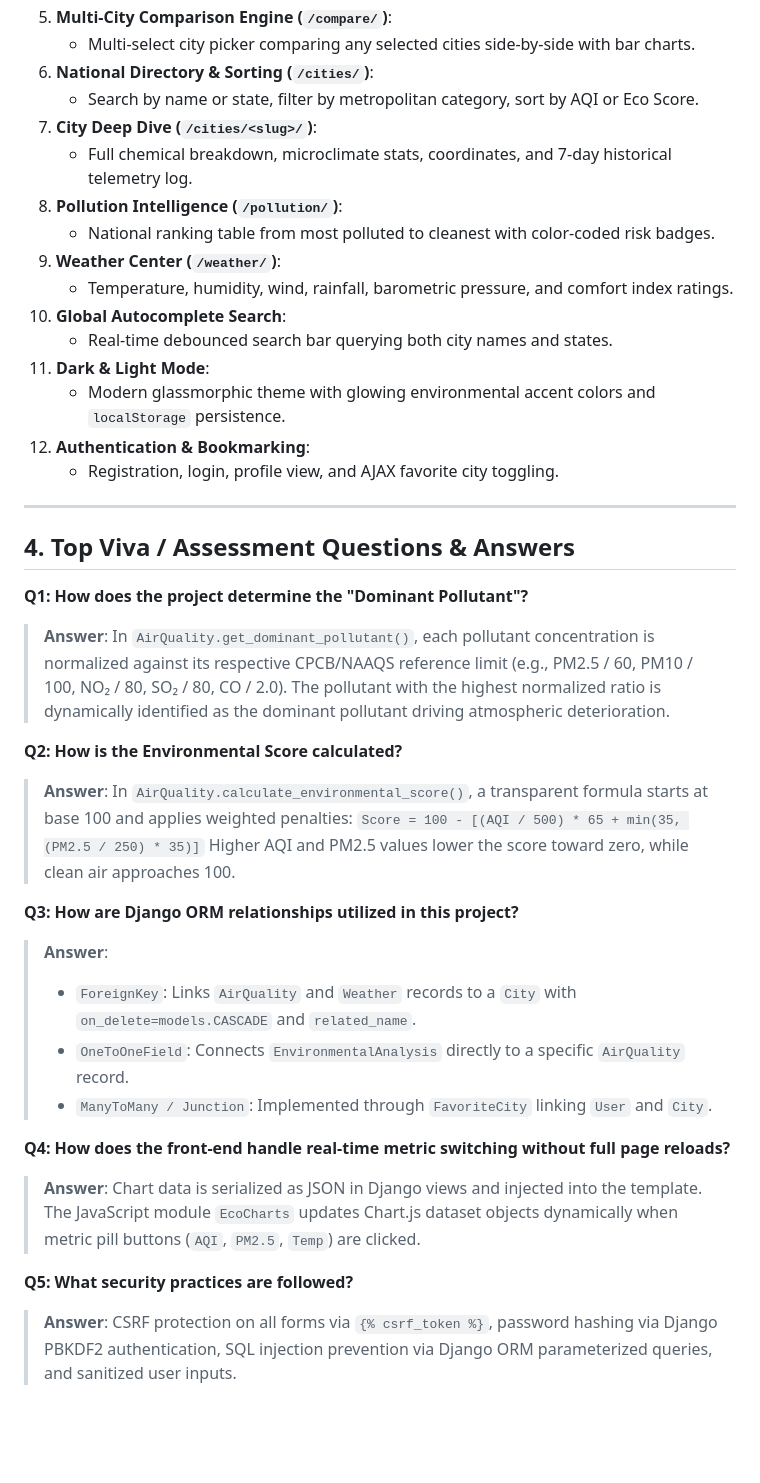
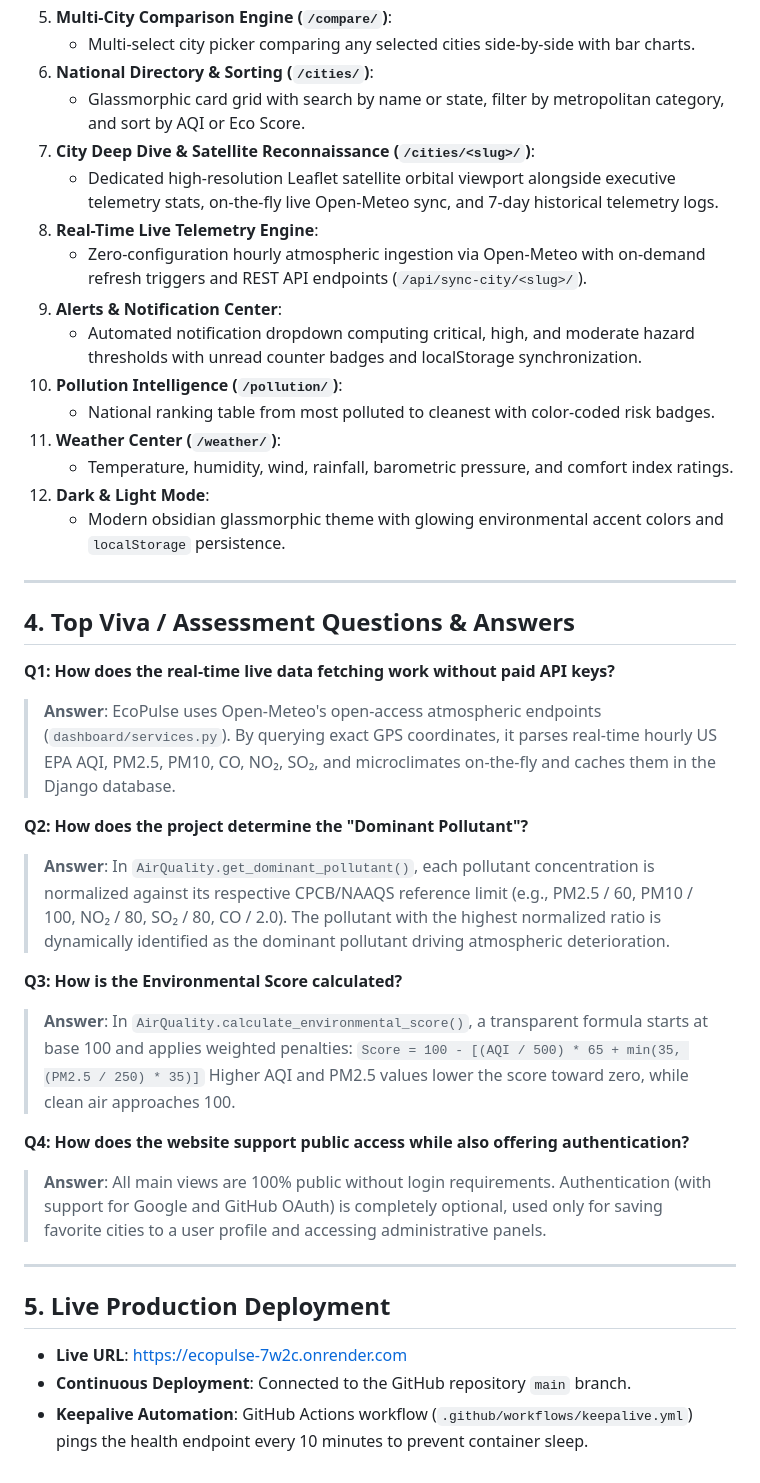
Before and after one commit to rishabhtcodes/EcoPulse, a Markdown page: README.md, the part around one of its changes. Rendered like a GitHub page; blank space fills up the shorter version.

Commit message:
Update README with architecture, real-time live telemetry, satellite recon, and viva questions

```diff
--- a/README.md
+++ b/README.md
@@ -122,40 +138,42 @@ Visit the application in your browser: [http://127.0.0.1:8000/](http://127.0.0.1
 5. **Multi-City Comparison Engine (`/compare/`)**:
    - Multi-select city picker comparing any selected cities side-by-side with bar charts.
 6. **National Directory & Sorting (`/cities/`)**:
-   - Search by name or state, filter by metropolitan category, sort by AQI or Eco Score.
-7. **City Deep Dive (`/cities/<slug>/`)**:
-   - Full chemical breakdown, microclimate stats, coordinates, and 7-day historical telemetry log.
-8. **Pollution Intelligence (`/pollution/`)**:
-   - National ranking table from most polluted to cleanest with color-coded risk badges.
-9. **Weather Center (`/weather/`)**:
-   - Temperature, humidity, wind, rainfall, barometric pressure, and comfort index ratings.
-10. **Global Autocomplete Search**:
-    - Real-time debounced search bar querying both city names and states.
-11. **Dark & Light Mode**:
-    - Modern glassmorphic theme with glowing environmental accent colors and `localStorage` persistence.
-12. **Authentication & Bookmarking**:
-    - Registration, login, profile view, and AJAX favorite city toggling.
+   - Glassmorphic card grid with search by name or state, filter by metropolitan category, and sort by AQI or Eco Score.
+7. **City Deep Dive & Satellite Reconnaissance (`/cities/<slug>/`)**:
+   - Dedicated high-resolution Leaflet satellite orbital viewport alongside executive telemetry stats, on-the-fly live Open-Meteo sync, and 7-day historical telemetry logs.
+8. **Real-Time Live Telemetry Engine**:
+   - Zero-configuration hourly atmospheric ingestion via Open-Meteo with on-demand refresh triggers and REST API endpoints (`/api/sync-city/<slug>/`).
+9. **Alerts & Notification Center**:
+   - Automated notification dropdown computing critical, high, and moderate hazard thresholds with unread counter badges and localStorage synchronization.
+10. **Pollution Intelligence (`/pollution/`)**:
+    - National ranking table from most polluted to cleanest with color-coded risk badges.
+11. **Weather Center (`/weather/`)**:
+    - Temperature, humidity, wind, rainfall, barometric pressure, and comfort index ratings.
+12. **Dark & Light Mode**:
+    - Modern obsidian glassmorphic theme with glowing environmental accent colors and `localStorage` persistence.
 
 ---
 
 ## 4. Top Viva / Assessment Questions & Answers
 
-**Q1: How does the project determine the "Dominant Pollutant"?**
+**Q1: How does the real-time live data fetching work without paid API keys?**
+> **Answer**: EcoPulse uses Open-Meteo's open-access atmospheric endpoints (`dashboard/services.py`). By querying exact GPS coordinates, it parses real-time hourly US EPA AQI, PM2.5, PM10, CO, NO₂, SO₂, and microclimates on-the-fly and caches them in the Django database.
+
+**Q2: How does the project determine the "Dominant Pollutant"?**
 > **Answer**: In `AirQuality.get_dominant_pollutant()`, each pollutant concentration is normalized against its respective CPCB/NAAQS reference limit (e.g., PM2.5 / 60, PM10 / 100, NO₂ / 80, SO₂ / 80, CO / 2.0). The pollutant with the highest normalized ratio is dynamically identified as the dominant pollutant driving atmospheric deterioration.
 
-**Q2: How is the Environmental Score calculated?**
+**Q3: How is the Environmental Score calculated?**
 > **Answer**: In `AirQuality.calculate_environmental_score()`, a transparent formula starts at base 100 and applies weighted penalties:
 > `Score = 100 - [(AQI / 500) * 65 + min(35, (PM2.5 / 250) * 35)]`
 > Higher AQI and PM2.5 values lower the score toward zero, while clean air approaches 100.
 
-**Q3: How are Django ORM relationships utilized in this project?**
-> **Answer**:
-> - `ForeignKey`: Links `AirQuality` and `Weather` records to a `City` with `on_delete=models.CASCADE` and `related_name`.
-> - `OneToOneField`: Connects `EnvironmentalAnalysis` directly to a specific `AirQuality` record.
-> - `ManyToMany / Junction`: Implemented through `FavoriteCity` linking `User` and `City`.
+**Q4: How does the website support public access while also offering authentication?**
+> **Answer**: All main views are 100% public without login requirements. Authentication (with support for Google and GitHub OAuth) is completely optional, used only for saving favorite cities to a user profile and accessing administrative panels.
 
-**Q4: How does the front-end handle real-time metric switching without full page reloads?**
-> **Answer**: Chart data is serialized as JSON in Django views and injected into the template. The JavaScript module `EcoCharts` updates Chart.js dataset objects dynamically when metric pill buttons (`AQI`, `PM2.5`, `Temp`) are clicked.
+---
 
-**Q5: What security practices are followed?**
-> **Answer**: CSRF protection on all forms via `{% csrf_token %}`, password hashing via Django PBKDF2 authentication, SQL injection prevention via Django ORM parameterized queries, and sanitized user inputs.
+## 5. Live Production Deployment
+
+- **Live URL**: [https://ecopulse-7w2c.onrender.com](https://ecopulse-7w2c.onrender.com)
+- **Continuous Deployment**: Connected to the GitHub repository `main` branch.
+- **Keepalive Automation**: GitHub Actions workflow (`.github/workflows/keepalive.yml`) pings the health endpoint every 10 minutes to prevent container sleep.
```
Also changed, not shown: other parts of README.md (+18 -2 lines).
